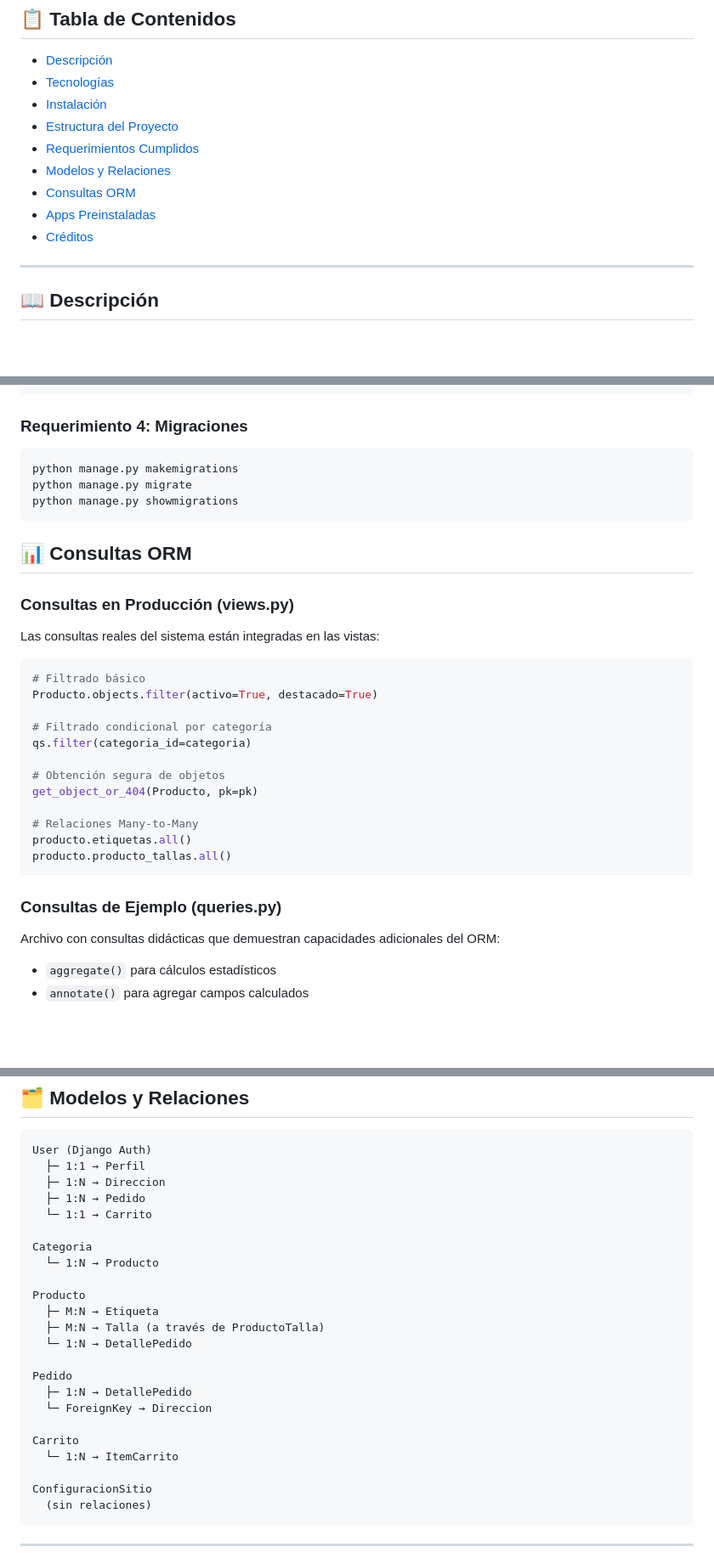
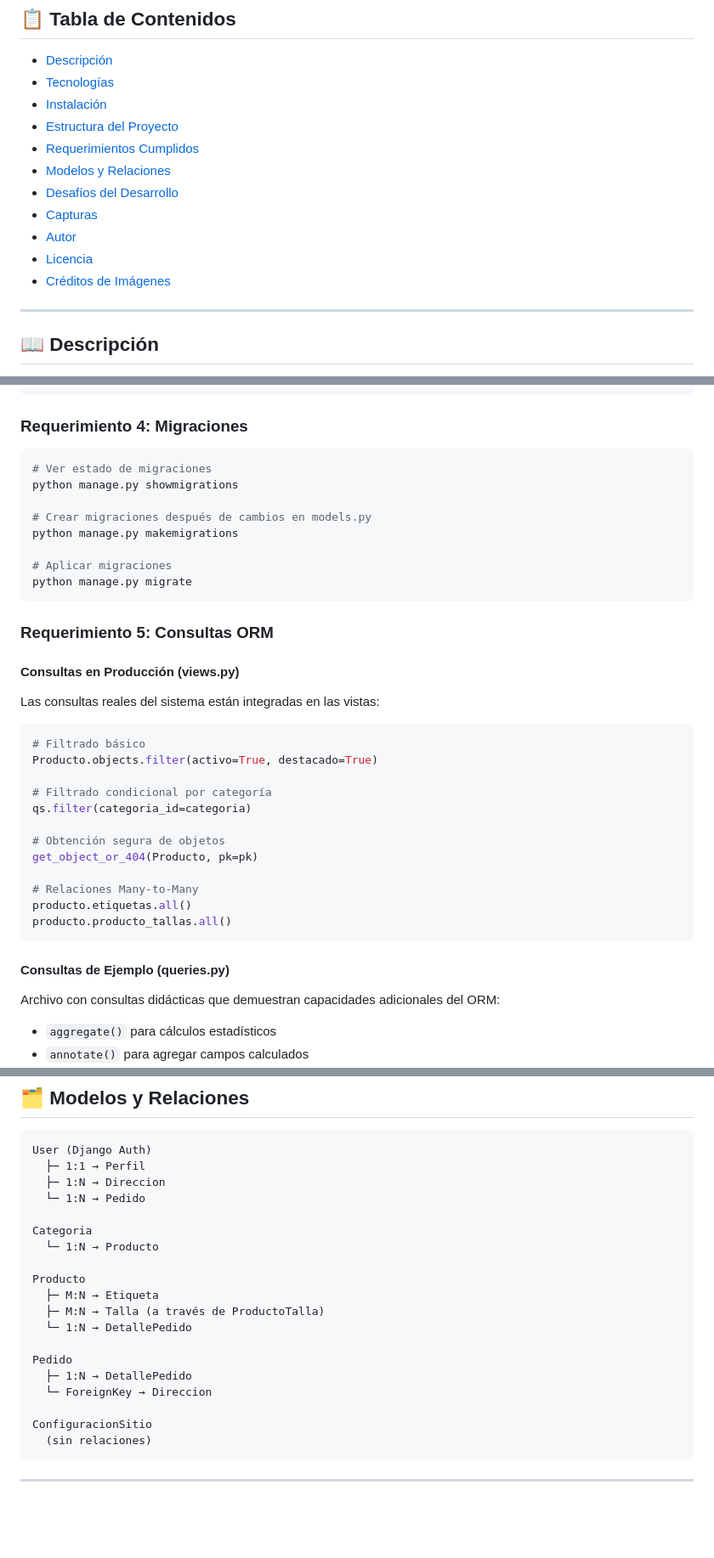
Before and after one commit to too0oori/M7_Portafolio_SofiaLagos, a Markdown page: README.md, 3 parts joined by grey strips. Shown: that part at 85% size. Drawn GitHub-style; blank space fills up the shorter version.

````diff
--- a/README.md
+++ b/README.md
@@ -11,9 +11,11 @@ Proyecto de e-commerce de poleras estampadas con estética punk, anime y varias,
 - [Estructura del Proyecto](#estructura-del-proyecto)
 - [Requerimientos Cumplidos](#requerimientos-cumplidos)
 - [Modelos y Relaciones](#modelos-y-relaciones)
-- [Consultas ORM](#consultas-orm)
-- [Apps Preinstaladas](#apps-preinstaladas)
-- [Créditos](#créditos)
+- [Desafíos del Desarrollo](#desafíos-del-desarrollo)
+- [Capturas](#capturas)
+- [Autor](#autor)
+- [Licencia](#licencia)
+- [Créditos de Imágenes](#créditos-de-imágenes)
 
 ---
 
@@ -179,15 +181,21 @@ class ProductoTalla(models.Model):
 ### Requerimiento 4: Migraciones
 
 ```bash
+# Ver estado de migraciones
+python manage.py showmigrations
+
+# Crear migraciones después de cambios en models.py
 python manage.py makemigrations
+
+# Aplicar migraciones
 python manage.py migrate
-python manage.py showmigrations
 ```
 
-## 📊 Consultas ORM
+### Requerimiento 5: Consultas ORM
 
-### Consultas en Producción (views.py)
+#### Consultas en Producción (views.py)
 Las consultas reales del sistema están integradas en las vistas:
+
 ```python
 # Filtrado básico
 Producto.objects.filter(activo=True, destacado=True)
@@ -203,7 +211,7 @@ producto.etiquetas.all()
 producto.producto_tallas.all()
 ```
 
-### Consultas de Ejemplo (queries.py)
+#### Consultas de Ejemplo (queries.py)
 Archivo con consultas didácticas que demuestran capacidades adicionales del ORM:
 - `aggregate()` para cálculos estadísticos
 - `annotate()` para agregar campos calculados
@@ -241,8 +249,7 @@ class ProductoAdmin(admin.ModelAdmin):
 User (Django Auth)
   ├─ 1:1 → Perfil
   ├─ 1:N → Direccion
-  ├─ 1:N → Pedido
-  └─ 1:1 → Carrito
+  └─ 1:N → Pedido
 
 Categoria
   └─ 1:N → Producto
@@ -255,9 +262,6 @@ Producto
 Pedido
   ├─ 1:N → DetallePedido
   └─ ForeignKey → Direccion
-
-Carrito
-  └─ 1:N → ItemCarrito
 
 ConfiguracionSitio
   (sin relaciones)
````
Also changed, not shown: other parts of README.md (+14 -12 lines).
